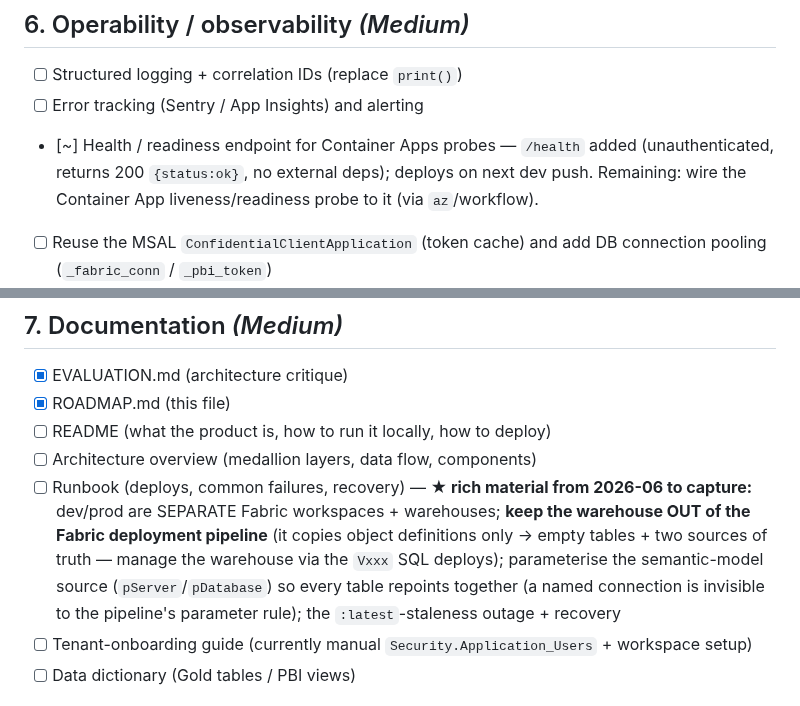
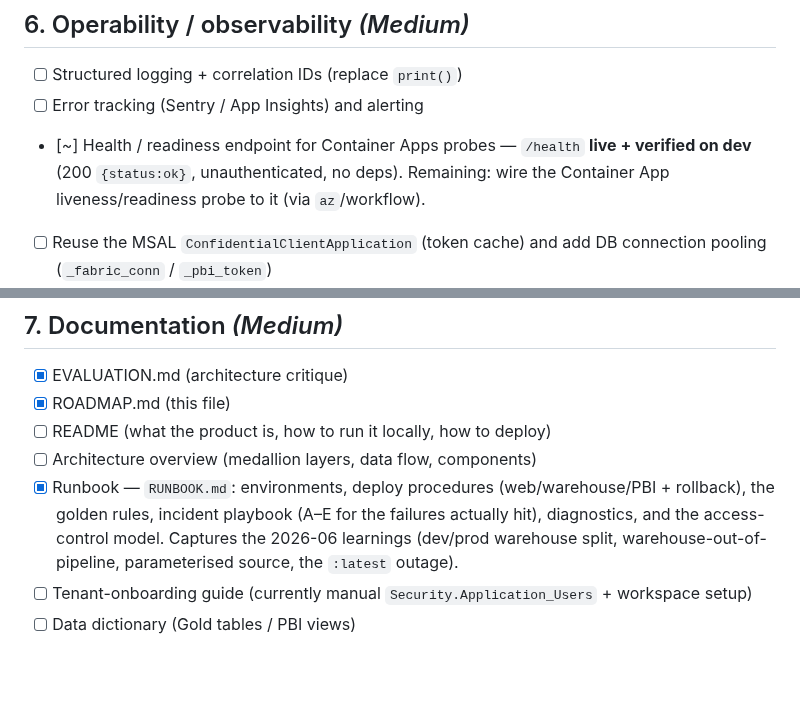
Before and after one commit to aihigginson/dentally, a Markdown page: ROADMAP.md, 2 parts joined by grey strips. Drawn GitHub-style; blank space fills up the shorter version.

```diff
--- a/ROADMAP.md
+++ b/ROADMAP.md
@@ -62,7 +62,7 @@ _Last refreshed: 2026-06-17._
 
 - [ ] Structured logging + correlation IDs (replace `print()`)
 - [ ] Error tracking (Sentry / App Insights) and alerting
-- [~] Health / readiness endpoint for Container Apps probes — `/health` added (unauthenticated, returns 200 `{status:ok}`, no external deps); deploys on next dev push. Remaining: wire the Container App liveness/readiness probe to it (via `az`/workflow).
+- [~] Health / readiness endpoint for Container Apps probes — `/health` **live + verified on dev** (200 `{status:ok}`, unauthenticated, no deps). Remaining: wire the Container App liveness/readiness probe to it (via `az`/workflow).
 - [ ] Reuse the MSAL `ConfidentialClientApplication` (token cache) and add DB connection pooling (`_fabric_conn` / `_pbi_token`)
 - [x] Deploy the immutable `:sha` image tag, not `:latest`, for deterministic rollback — both `deploy-dev.yml` + `deploy-prod.yml` now build **and deploy `:${{ github.sha }}`** (the mutable `:dev`/`:latest` tags are still built as "newest" pointers). Each revision is pinned to an exact build; rollback = redeploy a prior commit's sha. Directly fixes the stale-`:latest` failure mode behind the 2026-06-15 outage.
 
@@ -72,7 +72,7 @@ _Last refreshed: 2026-06-17._
 - [x] ROADMAP.md (this file)
 - [ ] README (what the product is, how to run it locally, how to deploy)
 - [ ] Architecture overview (medallion layers, data flow, components)
-- [ ] Runbook (deploys, common failures, recovery) — **★ rich material from 2026-06 to capture:** dev/prod are SEPARATE Fabric workspaces + warehouses; **keep the warehouse OUT of the Fabric deployment pipeline** (it copies object definitions only → empty tables + two sources of truth — manage the warehouse via the `Vxxx` SQL deploys); parameterise the semantic-model source (`pServer`/`pDatabase`) so every table repoints together (a named connection is invisible to the pipeline's parameter rule); the `:latest`-staleness outage + recovery
+- [x] Runbook — `RUNBOOK.md`: environments, deploy procedures (web/warehouse/PBI + rollback), the golden rules, incident playbook (A–E for the failures actually hit), diagnostics, and the access-control model. Captures the 2026-06 learnings (dev/prod warehouse split, warehouse-out-of-pipeline, parameterised source, the `:latest` outage).
 - [ ] Tenant-onboarding guide (currently manual `Security.Application_Users` + workspace setup)
 - [ ] Data dictionary (Gold tables / PBI views)
 
```
Also changed, not shown: RUNBOOK.md (added, +110 -0 lines).
